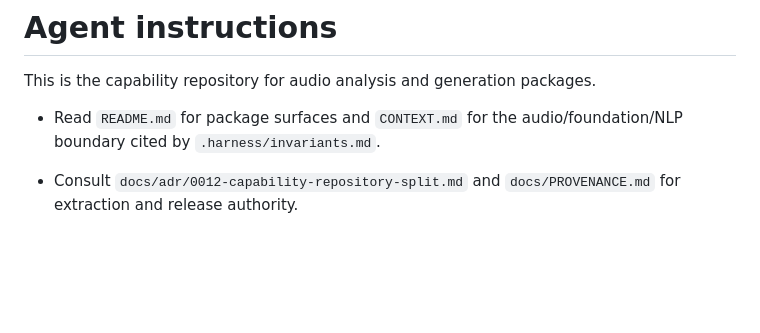
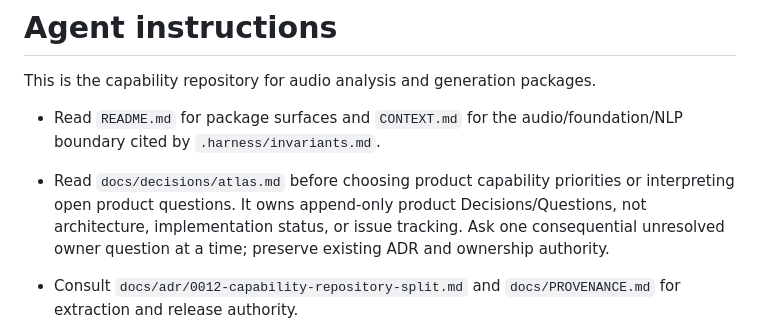
Before and after one commit to moritzbrantner/audio-analysis, a Markdown page: AGENTS.md, the part around the change. Drawn GitHub-style; blank space fills up the shorter version.

Commit message:
docs(agents): route audio prioritization through Decision Atlas

```diff
--- a/AGENTS.md
+++ b/AGENTS.md
@@ -3,6 +3,7 @@
 This is the capability repository for audio analysis and generation packages.
 
 - Read `README.md` for package surfaces and `CONTEXT.md` for the audio/foundation/NLP boundary cited by `.harness/invariants.md`.
+- Read `docs/decisions/atlas.md` before choosing product capability priorities or interpreting open product questions. It owns append-only product Decisions/Questions, not architecture, implementation status, or issue tracking. Ask one consequential unresolved owner question at a time; preserve existing ADR and ownership authority.
 - Consult `docs/adr/0012-capability-repository-split.md` and `docs/PROVENANCE.md` for extraction and release authority.
 - Apply the installed `conventions.json`, `conventions.lock.json` and `.conventions/` versions; do not refresh managed files in documentation cleanup.
 
```
